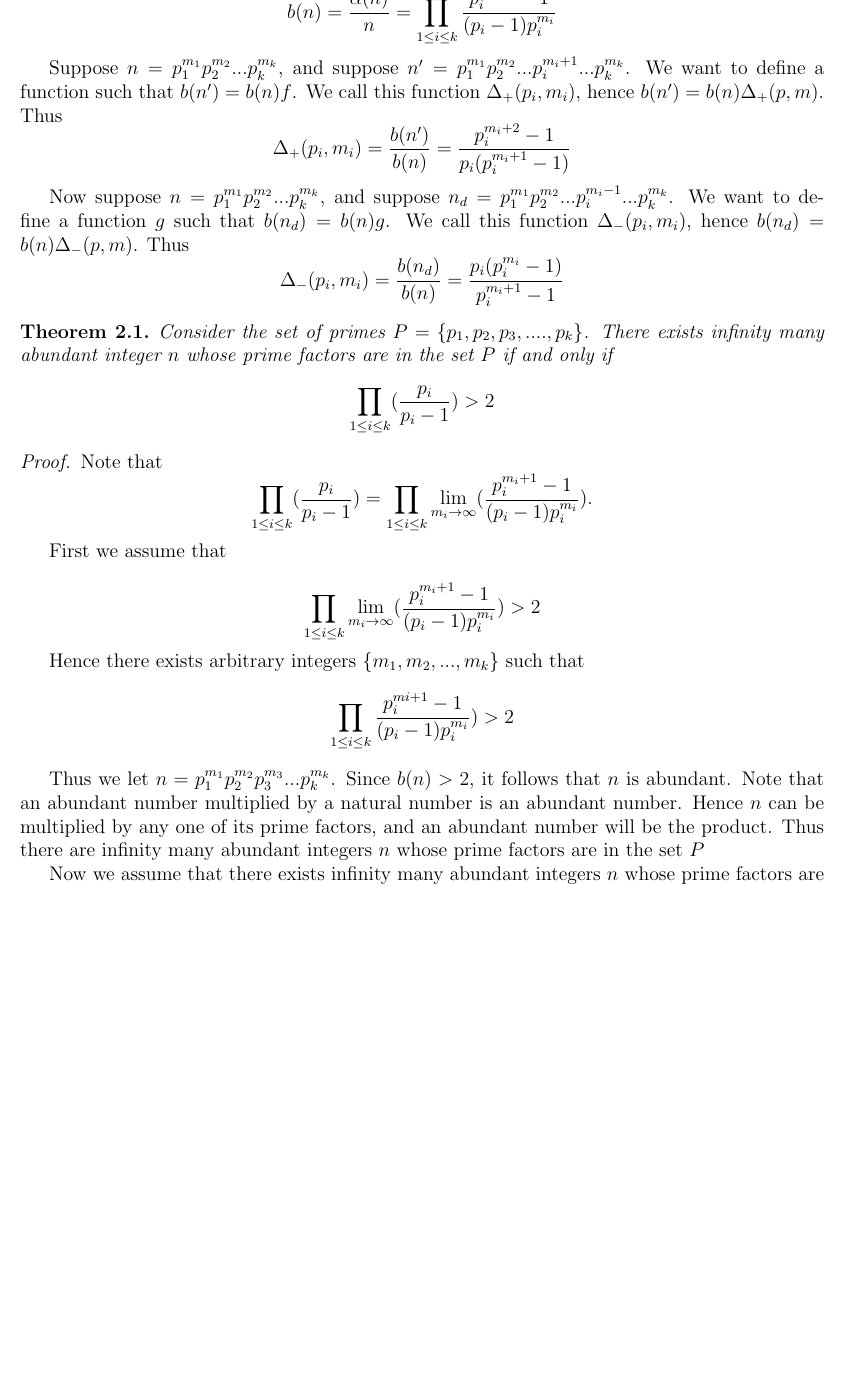
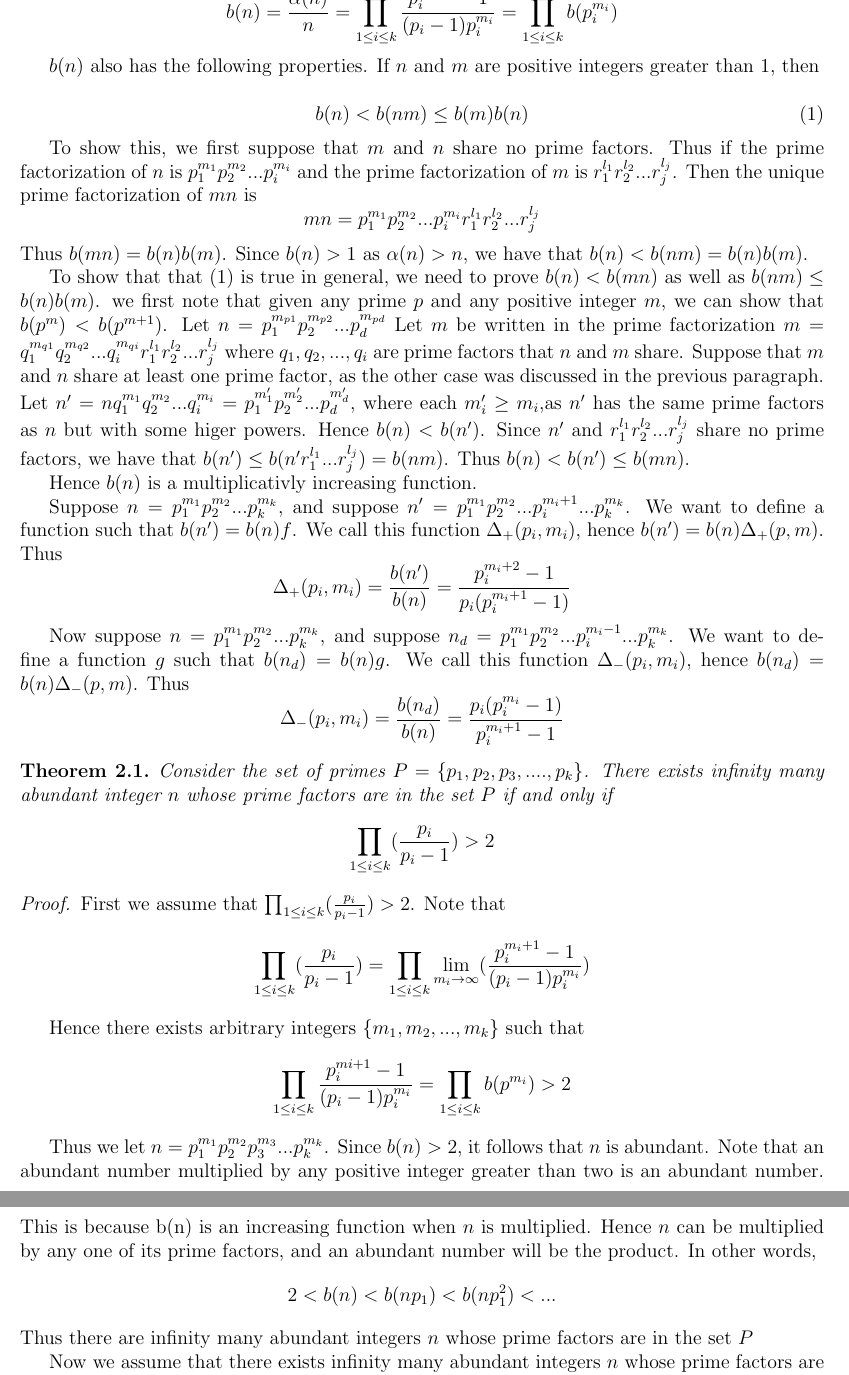
Before and after one commit to liddyjacob/paper, a LaTeX paper (paper.tex, which reads prelims/prelims.tex): part of page 2 of 3 before the commit and two parts of pages 2 and 3 of 3 after it, the two joined at a grey line, cut at the place of the change, the shorter picture padded with empty space. Compiled offline with pdfLaTeX.

Commit message:
Work on preliminary sections

```diff
--- a/paper.tex
+++ b/paper.tex
@@ -36,7 +36,7 @@
 \usepackage{subfiles}
 
 %opening
-\title{The Number of Prime divisors of odd weird and odd perfect numbers}
+\title{An algorithm to determine all primative odd abundant numbers with $d$ divisors}
 \author{Jacob P. Liddy, Jeffrey M. Riedl}
 
 \begin{document}
--- a/prelims/prelims.tex
+++ b/prelims/prelims.tex
@@ -18,9 +18,50 @@ $$\sigma(n) = \prod_{1 \leq i \leq k} \frac{p_i^{m_i + 1} -1}{p_i -1}$$
 Thus, $b(n)$ can be expressed as:
 
 $$b(n) = \frac{\alpha(n)}{n} = \prod_{1 \leq i \leq k}
-\frac{p_i^{m_i + 1} -1}{(p_i -1)p_{i}^{m_{i}}}$$
+\frac{p_i^{m_i + 1} -1}{(p_i -1)p_{i}^{m_{i}}}
+%
+=\prod_{1 \leq i \leq k} b(p_i^{m_i})
+$$
 
-	Suppose $n=p_1^{m_1}p_2^{m_2}...p_{k}^{m_k}$, and suppose
+$b(n)$ also has the following properties. If $n$ and $m$ are positive
+integers greater than 1, then
+
+\begin{equation}\label{inc_ineq}
+  b(n) < b(nm) \leq b(m)b(n)
+\end{equation}
+
+To show this, we first suppose that $m$ and $n$ share no prime factors.
+Thus if the prime factorization of $n$ is $p_1^{m_1} p_2^{m_2} ... p_i^{m_i}$
+and the prime factorization of $m$ is $r_1^{l_1} r_2^{l_2} ... r_j^{l_j}$.
+Then the unique prime factorization of $mn$ is
+$$mn = p_1^{m_1} p_2^{m_2} ... p_i^{m_i} r_1^{l_1} r_2^{l_2} ... r_j^{l_j}$$
+Thus $b(mn) = b(n)b(m)$. Since $b(n) > 1$ as $\alpha(n) > n$, we have that
+$b(n) < b(nm) = b(n)b(m)$.
+
+To show that that (\ref{inc_ineq}) is true in general, we need to prove
+$b(n) < b(mn)$ as well as $b(nm) \leq b(n) b(m)$.
+we first note that given any prime $p$ and
+any positive integer $m$, we can show that $b(p^m) < b(p^{m + 1})$.
+Let $n = p_1^{m_{p1}} p_2^{m_{p2}}... p_d^{m_{pd}}$
+Let $m$ be written in the prime factorization
+$m = q_1^{m_{q1}} q_2^{m_{q2}} ... q_i^{m_{qi}}
+r_1^{l_1} r_2^{l_2} ... r_j^{l_j}$ where
+$q_1, q_2, ..., q_i$ are prime factors that $n$ and $m$ share.
+Suppose that $m$ and $n$ share at least one prime factor, as the
+other case was discussed in the previous paragraph.
+%
+Let $n' = n q_1^{m_1} q_2^{m_2} ... q_i^{m_i} =
+p_1^{m'_1} p_2^{m'_2} ... p_d^{m'_d}$, where each $m'_i \geq m_i$,as
+$n'$ has the same prime factors as $n$ but with some higer powers.
+Hence $b(n) < b(n')$. Since $n'$ and $r_1^{l_1} r_2^{l_2} ... r_j^{l_j}$
+share no prime factors, we have that
+$b(n') \leq b(n' r_1^{l_1} ... r_j^{l_j}) = b(nm)$.
+Thus $b(n) < b(n') \leq b(mn)$.
+
+Hence $b(n)$ is a multiplicativly increasing function.
+
+
+Suppose $n=p_1^{m_1}p_2^{m_2}...p_{k}^{m_k}$, and suppose
 $n'=p_1^{m_1}p_2^{m_2}...p_i^{m_i + 1}...p_{k}^{m_k}$. We want
 to define a function such that $b(n') = b(n) f$. We call this
 function $\Delta_{+}(p_i, m_i)$, hence $b(n') = b(n) \Delta_{+}(p,m)$.
@@ -53,32 +94,35 @@ $$\prod_{1 \leq i \leq k} (\frac{p_{i}}{p_{i} -1}) > 2$$
 
 \begin{proof}
 
+First we assume that
+%
+$\prod_{1 \leq i \leq k} (\frac{p_{i}}{p_{i} -1}) > 2$.
+%
 Note that
 %
 $$\prod_{1 \leq i \leq k} (\frac{p_{i}}{p_{i} -1})
 %
 = \prod_{1 \leq i \leq k} \lim_{m_i \rightarrow \infty}
 %
-( \frac{p_i^{m_{i} + 1} -1}{(p_i -1)p_{i}^{m_{i}}}). $$
-
-First we assume that
-
-
-$$\prod_{1 \leq i \leq k} \lim_{m_i \rightarrow \infty}
-( \frac{p_i^{m_{i} + 1} -1}{(p_i -1)p_{i}^{m_{i}}}) > 2$$
+( \frac{p_i^{m_{i} + 1} -1}{(p_i -1)p_{i}^{m_{i}}}) $$
 
 Hence there exists arbitrary integers $\{m_1, m_2, ... , m_k\}$
 such that
 %
 $$\prod_{1 \leq i \leq k} \frac{p_i^{m{i} + 1} -1}
-{(p_i -1)p_{i}^{m_{i}}}) > 2$$
+{(p_i -1)p_{i}^{m_{i}}} = \prod_{1 \leq i \leq k} b(p^{m_i}) > 2$$
 %
 
 Thus we let $n=p_1^{m_1}p_2^{m_2}p_3^{m_3}...p_{k}^{m_k}$.
 Since $b(n) > 2$, it follows that $n$ is abundant. Note that an
-abundant number multiplied by a natural number is an abundant
-number. Hence $n$ can be multiplied by any one of its prime
-factors, and an abundant number will be the product. Thus there
+abundant number multiplied by any positive integer greater than two
+is an abundant number. This is because b(n) is an increasing function
+when $n$ is multiplied. Hence $n$ can be multiplied by any one of its prime
+factors, and an abundant number will be the product. In other words,
+%
+$$2 < b(n) < b(np_1) < b(np_1^2) < ...$$
+%
+Thus there
 are infinity many abundant integers $n$ whose prime factors are
 in the set $P$
 
```
Also changed, not shown: exponentAlgs/expalg.tex (+52 -16 lines), prelims/prelims.tex (4 more changed lines).
